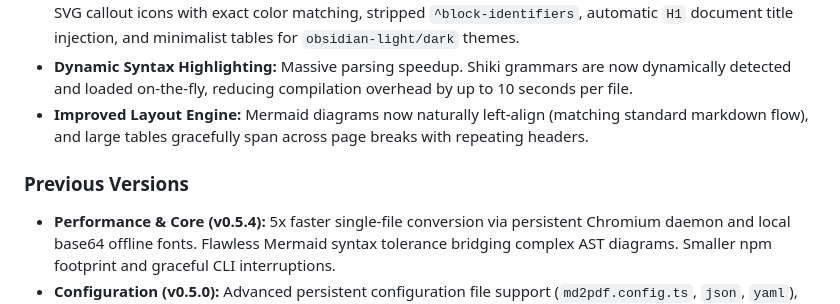
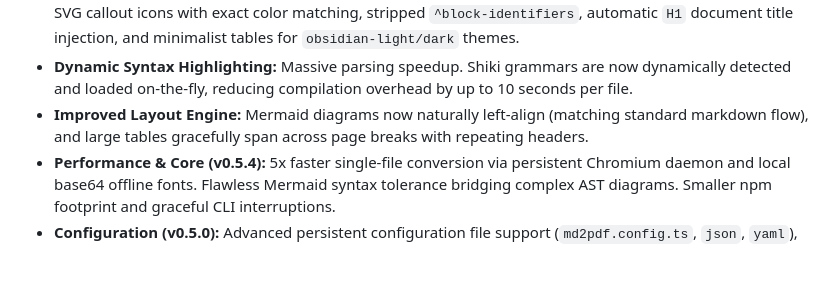
Before and after one commit to amitdevx/md2pdf, a Markdown page: README.md, the part around the change. Drawn GitHub-style; blank space fills up the shorter version.

Commit message:
docs: update README for v0.7.0 and fix duplicate headers

```diff
--- a/README.md
+++ b/README.md
@@ -29,8 +29,6 @@ For detailed release notes and changelogs, please visit the [GitHub Releases](ht
 - **Strict Obsidian Parity:** Flawless visual alignment with Obsidian's native exports. Features perfect Lucide SVG callout icons with exact color matching, stripped `^block-identifiers`, automatic `H1` document title injection, and minimalist tables for `obsidian-light/dark` themes.
 - **Dynamic Syntax Highlighting:** Massive parsing speedup. Shiki grammars are now dynamically detected and loaded on-the-fly, reducing compilation overhead by up to 10 seconds per file.
 - **Improved Layout Engine:** Mermaid diagrams now naturally left-align (matching standard markdown flow), and large tables gracefully span across page breaks with repeating headers.
-
-### Previous Versions
 - **Performance & Core (v0.5.4):** 5x faster single-file conversion via persistent Chromium daemon and local base64 offline fonts. Flawless Mermaid syntax tolerance bridging complex AST diagrams. Smaller npm footprint and graceful CLI interruptions.
 - **Configuration (v0.5.0):** Advanced persistent configuration file support (`md2pdf.config.ts`, `json`, `yaml`), profiles (`--profile`), and fully typed programmatic definitions. See [Configuration Guide](docs/configuration.md).
 - **Batch Processing & Error Resilience (v0.5.1):** Process multiple files at once (`md2pdf *.md`). Intelligently continues on conversion errors, emits rich JSON failure mappings, and fully resolves Windows pathing.
```
